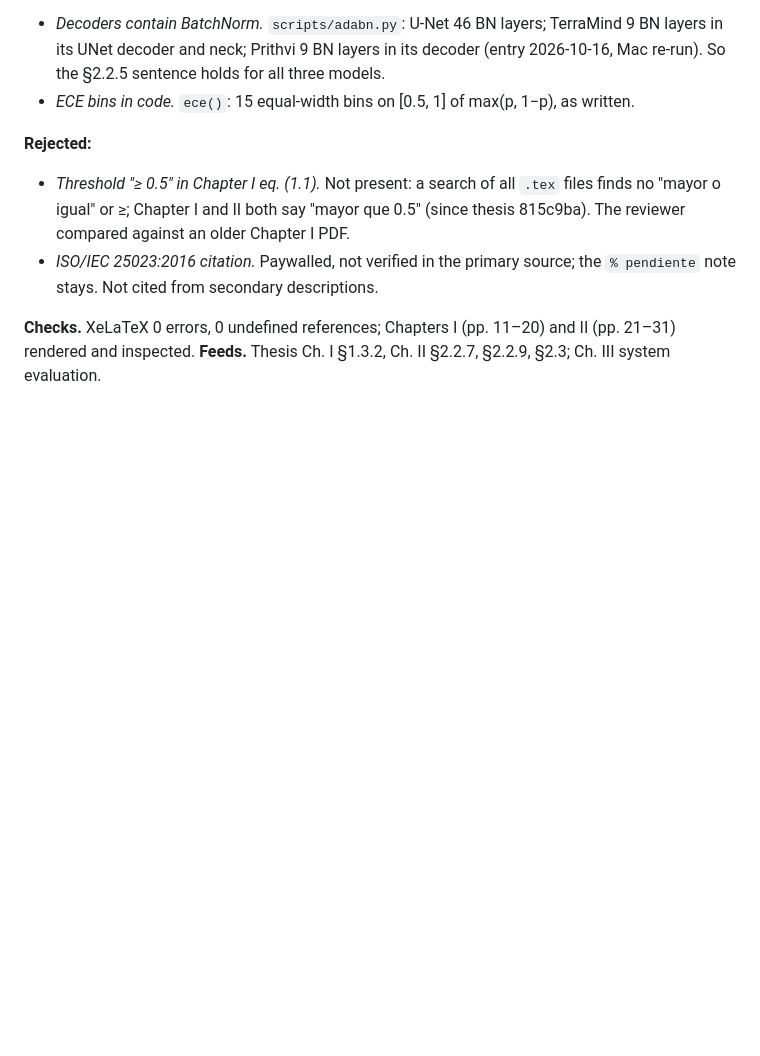
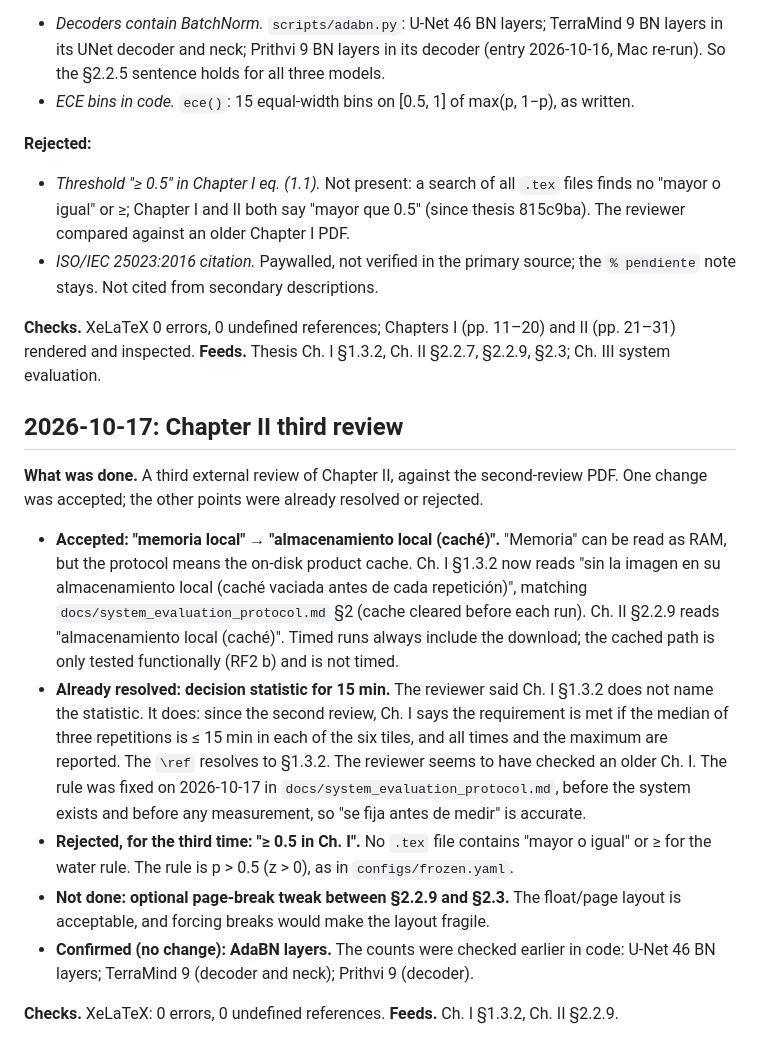
Before and after one commit to gersongams/peru-flood-segmentation, a Markdown page: docs/METHODS_NOTES.md, the part around the change. Rendered like a GitHub page; blank space fills up the shorter version.

Commit message:
METHODS_NOTES: Chapter II third review

```diff
--- a/docs/METHODS_NOTES.md
+++ b/docs/METHODS_NOTES.md
@@ -2347,3 +2347,15 @@ short form "pocos estratos" and needed no change.
 **Checks.** XeLaTeX 0 errors, 0 undefined references; Chapters I (pp. 11–20) and II (pp. 21–31)
 rendered and inspected. **Feeds.** Thesis Ch. I §1.3.2, Ch. II §2.2.7, §2.2.9, §2.3; Ch. III system
 evaluation.
+
+## 2026-10-17: Chapter II third review
+
+**What was done.** A third external review of Chapter II, against the second-review PDF. One change was accepted; the other points were already resolved or rejected.
+
+- **Accepted: "memoria local" → "almacenamiento local (caché)".** "Memoria" can be read as RAM, but the protocol means the on-disk product cache. Ch. I §1.3.2 now reads "sin la imagen en su almacenamiento local (caché vaciada antes de cada repetición)", matching `docs/system_evaluation_protocol.md` §2 (cache cleared before each run). Ch. II §2.2.9 reads "almacenamiento local (caché)". Timed runs always include the download; the cached path is only tested functionally (RF2 b) and is not timed.
+- **Already resolved: decision statistic for 15 min.** The reviewer said Ch. I §1.3.2 does not name the statistic. It does: since the second review, Ch. I says the requirement is met if the median of three repetitions is ≤ 15 min in each of the six tiles, and all times and the maximum are reported. The `\ref` resolves to §1.3.2. The reviewer seems to have checked an older Ch. I. The rule was fixed on 2026-10-17 in `docs/system_evaluation_protocol.md`, before the system exists and before any measurement, so "se fija antes de medir" is accurate.
+- **Rejected, for the third time: "≥ 0.5 in Ch. I".** No `.tex` file contains "mayor o igual" or ≥ for the water rule. The rule is p > 0.5 (z > 0), as in `configs/frozen.yaml`.
+- **Not done: optional page-break tweak between §2.2.9 and §2.3.** The float/page layout is acceptable, and forcing breaks would make the layout fragile.
+- **Confirmed (no change): AdaBN layers.** The counts were checked earlier in code: U-Net 46 BN layers; TerraMind 9 (decoder and neck); Prithvi 9 (decoder).
+
+**Checks.** XeLaTeX: 0 errors, 0 undefined references. **Feeds.** Ch. I §1.3.2, Ch. II §2.2.9.
```
